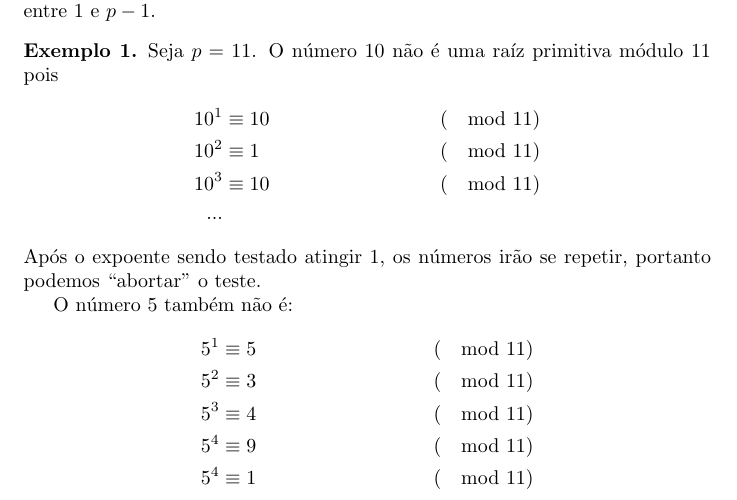
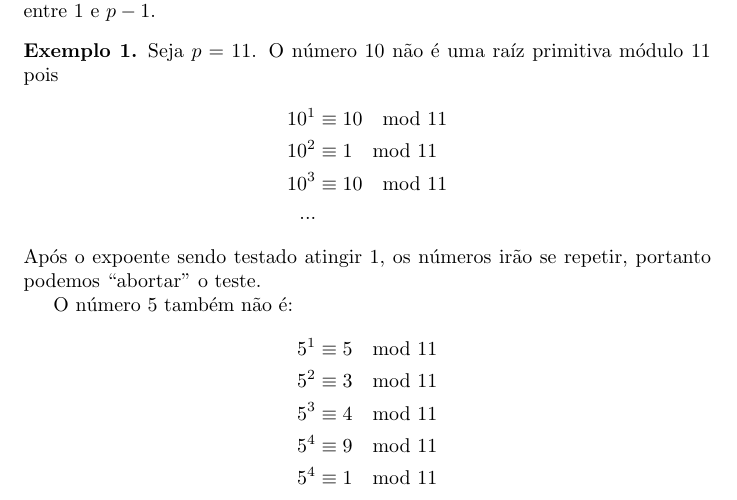
Before and after one commit to royertiago/INE5429, a LaTeX document (relatorio/relatorio2.tex): part of page 1 of 2, cut so that both start at the same text. Compiled offline with pdfLaTeX.

Commit message:
relatorio/relatorio2.tex: Removido parênteses que circundavam 'mod 11'.

```diff
--- a/relatorio/relatorio2.tex
+++ b/relatorio/relatorio2.tex
@@ -40,9 +40,9 @@
     Seja $p = 11$.
     O número $10$ não é uma raíz primitiva módulo $11$ pois
     \begin{align*}
-        10^1 &\equiv 10 & (\mod 11) \\
-        10^2 &\equiv 1 & (\mod 11) \\
-        10^3 &\equiv 10 & (\mod 11) \\
+        10^1 &\equiv 10 \mod 11 \\
+        10^2 &\equiv 1 \mod 11 \\
+        10^3 &\equiv 10 \mod 11 \\
         ...
     \end{align*}
     Após o expoente sendo testado atingir $1$,
@@ -51,11 +51,11 @@
 
     O número $5$ também não é:
     \begin{align*}
-        5^1 &\equiv 5 & (\mod 11) \\
-        5^2 &\equiv 3 & (\mod 11) \\
-        5^3 &\equiv 4 & (\mod 11) \\
-        5^4 &\equiv 9 & (\mod 11) \\
-        5^4 &\equiv 1 & (\mod 11)
+        5^1 &\equiv 5 \mod 11 \\
+        5^2 &\equiv 3 \mod 11 \\
+        5^3 &\equiv 4 \mod 11 \\
+        5^4 &\equiv 9 \mod 11 \\
+        5^4 &\equiv 1 \mod 11
     \end{align*}
 
     Já o número $2$ é uma raíz primitiva módulo $11$:
```
Also changed, not shown: relatorio/relatorio2.tex (20 more changed lines).
